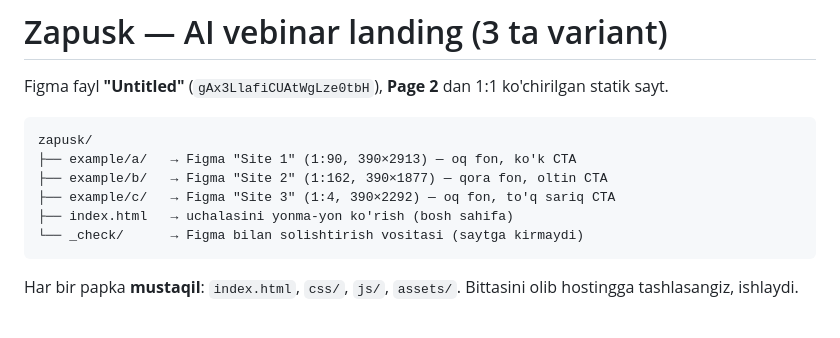
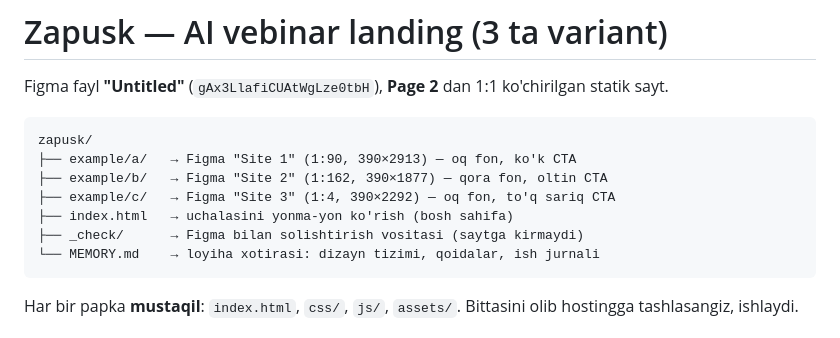
Before and after one commit to thestrak118-web/zapusk, a Markdown page: README.md, the part around the change. Drawn GitHub-style.

Commit message:
README: MEMORY.md tuzilma ro'yxatiga qo'shildi
Co-Authored-By: Claude Opus 5 <noreply@anthropic.com>

````diff
--- a/README.md
+++ b/README.md
@@ -8,7 +8,8 @@ zapusk/
 ├── example/b/   → Figma "Site 2" (1:162, 390×1877) — qora fon, oltin CTA
 ├── example/c/   → Figma "Site 3" (1:4, 390×2292) — oq fon, to'q sariq CTA
 ├── index.html   → uchalasini yonma-yon ko'rish (bosh sahifa)
-└── _check/      → Figma bilan solishtirish vositasi (saytga kirmaydi)
+├── _check/      → Figma bilan solishtirish vositasi (saytga kirmaydi)
+└── MEMORY.md    → loyiha xotirasi: dizayn tizimi, qoidalar, ish jurnali
 ```
 
 Har bir papka **mustaqil**: `index.html`, `css/`, `js/`, `assets/`. Bittasini
````
